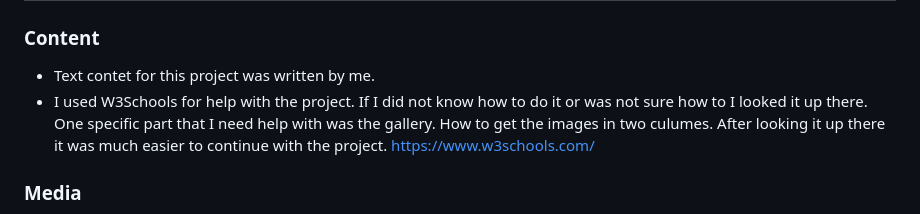
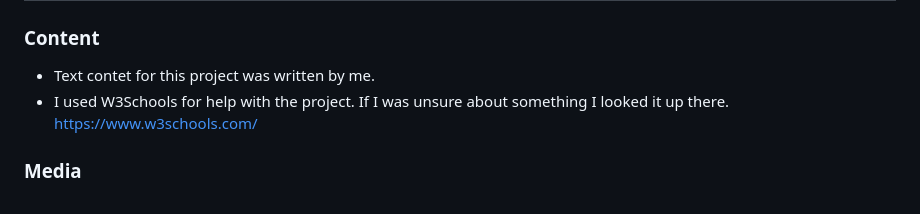
Before and after one commit to JessikaKarl/project-portfolio-1, a Markdown page: README.md, the part around the change. GitHub-like rendering.

```diff
--- a/README.md
+++ b/README.md
@@ -53,7 +53,7 @@ The live link can be found here - https://jessikakarl.github.io/project-portfoli
 ## Credits
 ### Content
 * Text contet for this project was written by me.
-* I used W3Schools for help with the project. If I did not know how to do it or was not sure how to I looked it up there. One specific part that I need help with was the gallery. How to get the images in two culumes. After looking it up there it was much easier to continue with the project.
+* I used W3Schools for help with the project. If I was unsure about something I looked it up there.
 https://www.w3schools.com/
 ### Media
 All the images used on this project is from Pexels. Pexels is a website with a big collection of free images and royaly free images.
```
